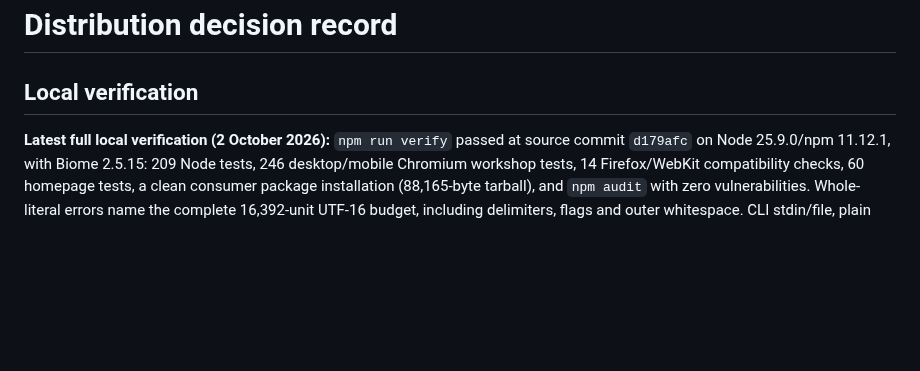
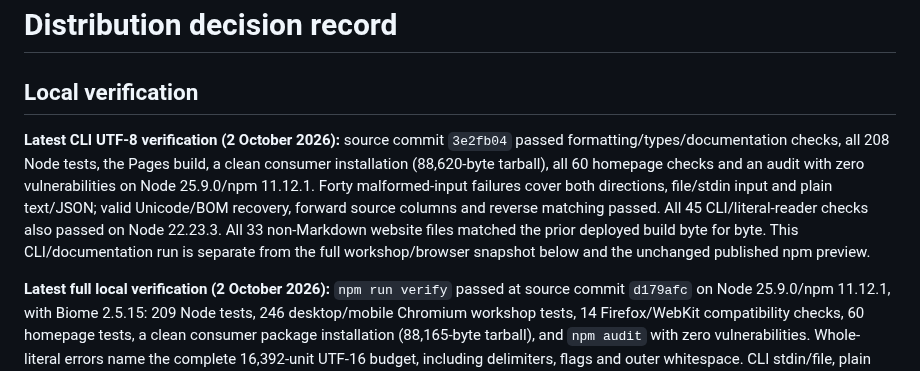
Before and after one commit to OthmaneBlial/Regex-For-Humans, a Markdown page: docs/DISTRIBUTION.md, the part around the change. Drawn GitHub-style; blank space fills up the shorter version.

Commit message:
docs(testing): record both CLI UTF-8 input modes

```diff
--- a/docs/DISTRIBUTION.md
+++ b/docs/DISTRIBUTION.md
@@ -1,6 +1,8 @@
 # Distribution decision record
 
 ## Local verification
+
+**Latest CLI UTF-8 verification (2 October 2026):** source commit `3e2fb04` passed formatting/types/documentation checks, all 208 Node tests, the Pages build, a clean consumer installation (88,620-byte tarball), all 60 homepage checks and an audit with zero vulnerabilities on Node 25.9.0/npm 11.12.1. Forty malformed-input failures cover both directions, file/stdin input and plain text/JSON; valid Unicode/BOM recovery, forward source columns and reverse matching passed. All 45 CLI/literal-reader checks also passed on Node 22.23.3. All 33 non-Markdown website files matched the prior deployed build byte for byte. This CLI/documentation run is separate from the full workshop/browser snapshot below and the unchanged published npm preview.
 
 **Latest full local verification (2 October 2026):** `npm run verify` passed at source commit `d179afc` on Node 25.9.0/npm 11.12.1, with Biome 2.5.15: 209 Node tests, 246 desktop/mobile Chromium workshop tests, 14 Firefox/WebKit compatibility checks, 60 homepage tests, a clean consumer package installation (88,165-byte tarball), and `npm audit` with zero vulnerabilities. Whole-literal errors name the complete 16,392-unit UTF-16 budget, including delimiters, flags and outer whitespace. CLI stdin/file, plain text/JSON, the shared reader and the installed package retain their error-code/output contracts, exact boundaries and recovery. All 46 CLI/literal-reader checks also passed on Node 22.23.3. Existing native metadata, flag validation, workers, CLI reverse, complex records, keyboard/focus, scroll and clipboard flows remain covered. The tested checkout tarball is separate from the unchanged published 80,466-byte npm preview. These runs verify local automation on macOS only; see [TESTING.md](TESTING.md) for earlier snapshots and compatibility evidence.
 
```
Also changed, not shown: ROADMAP.md (+1 -1 lines), docs/TESTING.md (+2 -0 lines).
